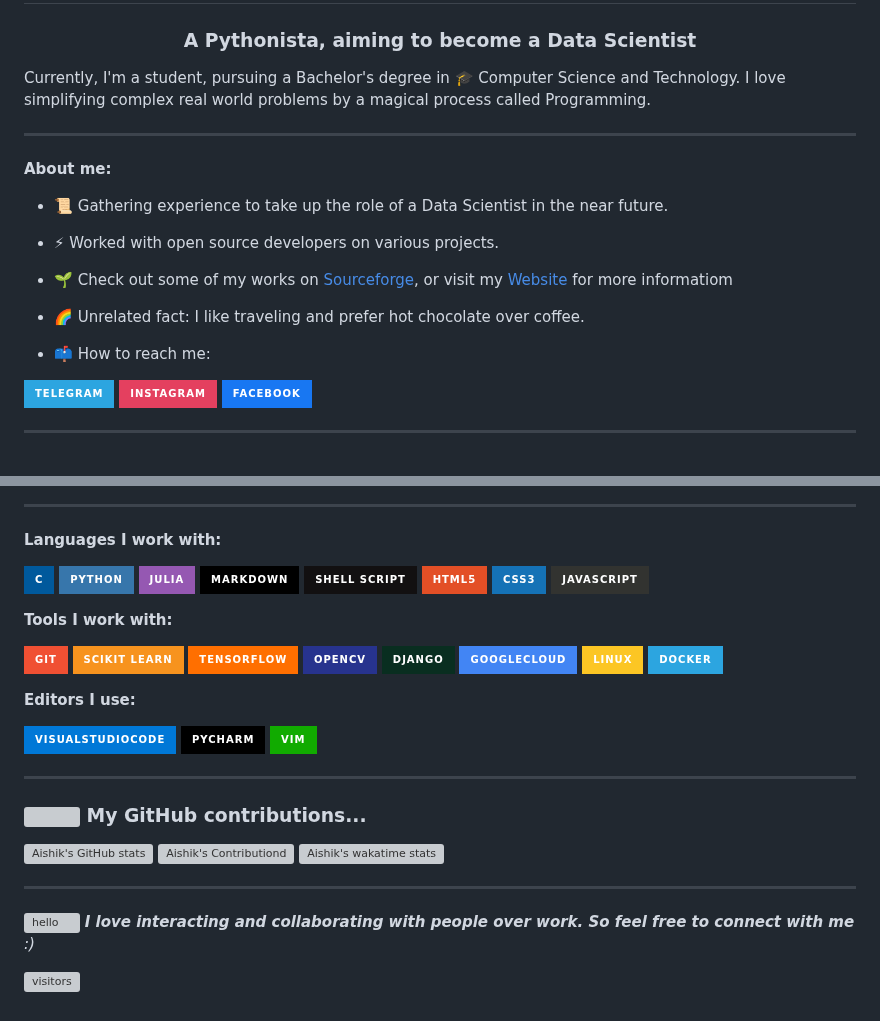
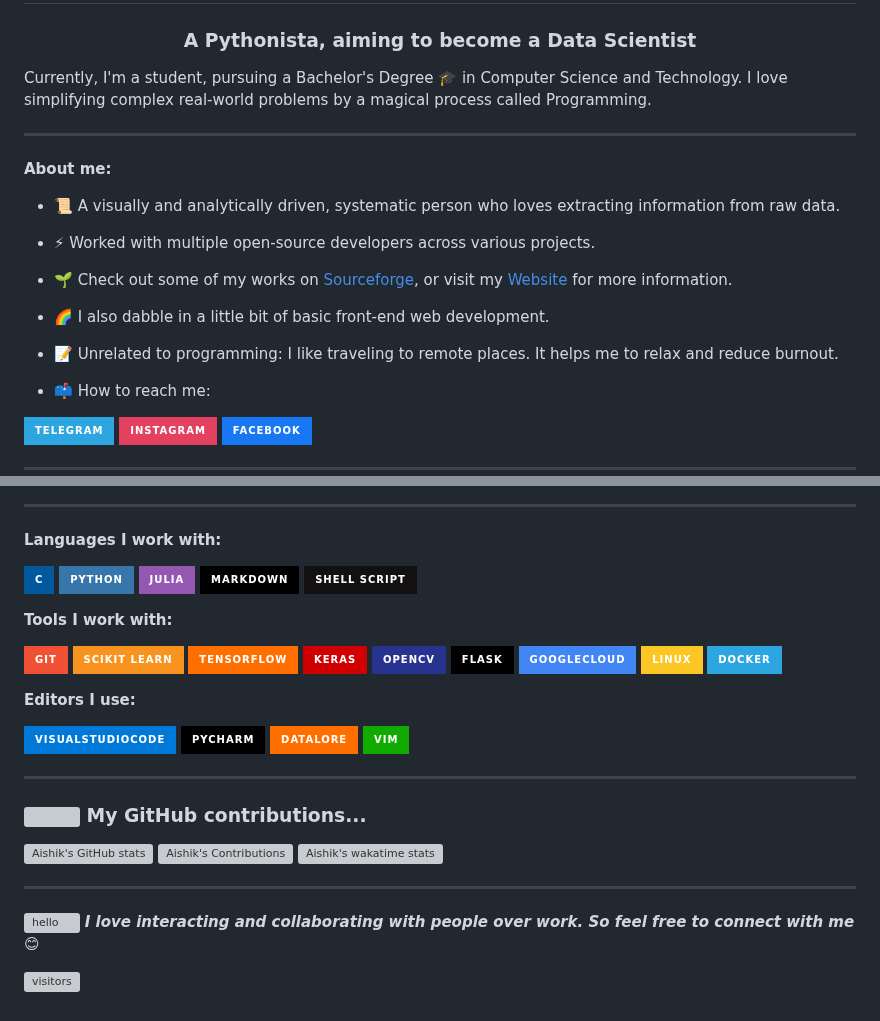
Before and after one commit to AISHIK999/AISHIK999, a Markdown page: README.md, 2 parts joined by grey strips. GitHub-like rendering; badges without logos; blank space fills up the shorter version; grey boxes are pictures that could not be loaded.

```diff
--- a/README.md
+++ b/README.md
@@ -10,18 +9,19 @@
 
 
 <p>
-Currently, I'm a student, pursuing a Bachelor's degree in 🎓 Computer Science and Technology. I love simplifying
-complex real world problems by a magical process called Programming.
+Currently, I'm a student, pursuing a Bachelor's Degree 🎓 in Computer Science and Technology. I love simplifying
+complex real-world problems by a magical process called Programming.
 
 </p>
 
 ---
 **About me:**
 
-- 📜 Gathering experience to take up the role of a Data Scientist in the near future.
-- ⚡ Worked with open source developers on various projects.
-- 🌱 Check out some of my works on [Sourceforge](https://sourceforge.net/u/aishik999/profile "Teleport to Sourceforge"), or visit my [Website](https://aishik999.github.io "Teleport to my website") for more informatiom
-- 🌈 Unrelated fact: I like traveling and prefer hot chocolate over coffee.
+- 📜 A visually and analytically driven, systematic person who loves extracting information from raw data.
+- ⚡ Worked with multiple open-source developers across various projects.
+- 🌱 Check out some of my works on [Sourceforge](https://sourceforge.net/u/aishik999/profile "Teleport to Sourceforge"), or visit my [Website](https://aishik999.github.io "Teleport to my website") for more information.
+- 🌈 I also dabble in a little bit of basic front-end web development.
+- 📝 Unrelated to programming: I like traveling to remote places. It helps me to relax and reduce burnout.
 
 - 📫 How to reach me:
 
@@ -47,17 +46,16 @@ complex real world problems by a magical process called Programming.
 ![Julia](https://img.shields.io/badge/-Julia-9558B2?style=for-the-badge&logo=julia&logoColor=white)
 ![Markdown](https://img.shields.io/badge/Markdown-000000?style=for-the-badge&logo=markdown&logoColor=white)
 ![ShellScript](https://img.shields.io/badge/Shell_Script-121011?style=for-the-badge&logo=gnu-bash&logoColor=white)
-![HTML](https://img.shields.io/badge/HTML5-E34F26?style=for-the-badge&logo=html5&logoColor=white)
-![CSS](https://img.shields.io/badge/CSS3-1572B6?style=for-the-badge&logo=css3&logoColor=white)
-![JavaScript](https://img.shields.io/badge/JavaScript-323330?style=for-the-badge&logo=javascript&logoColor=F7DF1E)
+
 
 **Tools I work with:**
 
 ![Git](https://img.shields.io/badge/git-%23F05033.svg?style=for-the-badge&logo=git&logoColor=white)
 ![Scikit Learn](https://img.shields.io/badge/scikit_learn-F7931E?style=for-the-badge&logo=scikit-learn&logoColor=white)
 ![Tensorflow](https://img.shields.io/badge/TensorFlow-FF6F00?style=for-the-badge&logo=TensorFlow&logoColor=white)
+![Keras](https://img.shields.io/badge/Keras-D00000?style=for-the-badge&logo=Keras&logoColor=white)
 ![OpenCV](https://img.shields.io/badge/OpenCV-27338e?style=for-the-badge&logo=OpenCV&logoColor=white)
-![Django](https://img.shields.io/badge/django-%23092E20.svg?style=for-the-badge&logo=django&logoColor=white)
+![Flask](https://img.shields.io/badge/Flask-000000?style=for-the-badge&logo=flask&logoColor=white)
 ![Google Cloud](https://img.shields.io/badge/GoogleCloud-%234285F4.svg?style=for-the-badge&logo=google-cloud&logoColor=white)
 ![Linux](https://img.shields.io/badge/Linux-FCC624?style=for-the-badge&logo=linux&logoColor=black)
 ![Docker](https://img.shields.io/badge/Docker-2CA5E0?style=for-the-badge&logo=docker&logoColor=white)
@@ -67,6 +65,7 @@ complex real world problems by a magical process called Programming.
 
 ![Visual Studio Code](https://img.shields.io/badge/VisualStudioCode-0078d7.svg?style=for-the-badge&logo=visual-studio-code&logoColor=white)
 ![PyCharm](https://img.shields.io/badge/PyCharm-000000.svg?&style=for-the-badge&logo=PyCharm&logoColor=white)
+![Datalore](https://img.shields.io/badge/Datalore-FF6F00?style=for-the-badge&logo=google-cloud&logoColor=white)
 ![Vim](https://img.shields.io/badge/VIM-%2311AB00.svg?style=for-the-badge&logo=vim&logoColor=white)
 
 ---
@@ -74,14 +73,14 @@ complex real world problems by a magical process called Programming.
 ### <img src="https://media.giphy.com/media/VgCDAzcKvsR6OM0uWg/giphy.gif" width="50"> My GitHub contributions...
 
 ![Aishik's GitHub stats](https://github-readme-stats.vercel.app/api?username=AISHIK999&show_icons=true&theme=chartreuse-dark)
-![Aishik's Contributiond](https://github-readme-streak-stats.herokuapp.com/?user=AISHIK999&theme=chartreuse-dark&show_icons=true)
+![Aishik's Contributions](https://github-readme-streak-stats.herokuapp.com/?user=AISHIK999&theme=chartreuse-dark&show_icons=true)
 ![Aishik's wakatime stats](https://github-readme-stats.vercel.app/api/wakatime?username=AISHIK999&theme=chartreuse-dark&langs_count=15&custom_title=Progress)
 
 
 ---
 
 <img src="https://media.giphy.com/media/LnQjpWaON8nhr21vNW/giphy.gif" width="60" alt="hello"> <em>
-<b>I love interacting and collaborating with people over work. So feel free to connect with me</b> :)
+<b>I love interacting and collaborating with people over work. So feel free to connect with me</b> 😊
 </em>
 <br/>
 
```
Also changed, not shown: other parts of README.md (+4 -6 lines), resources/BoldDeafeningHedgehog-size_restricted.gif (added), resources/header.jpg (deleted).
